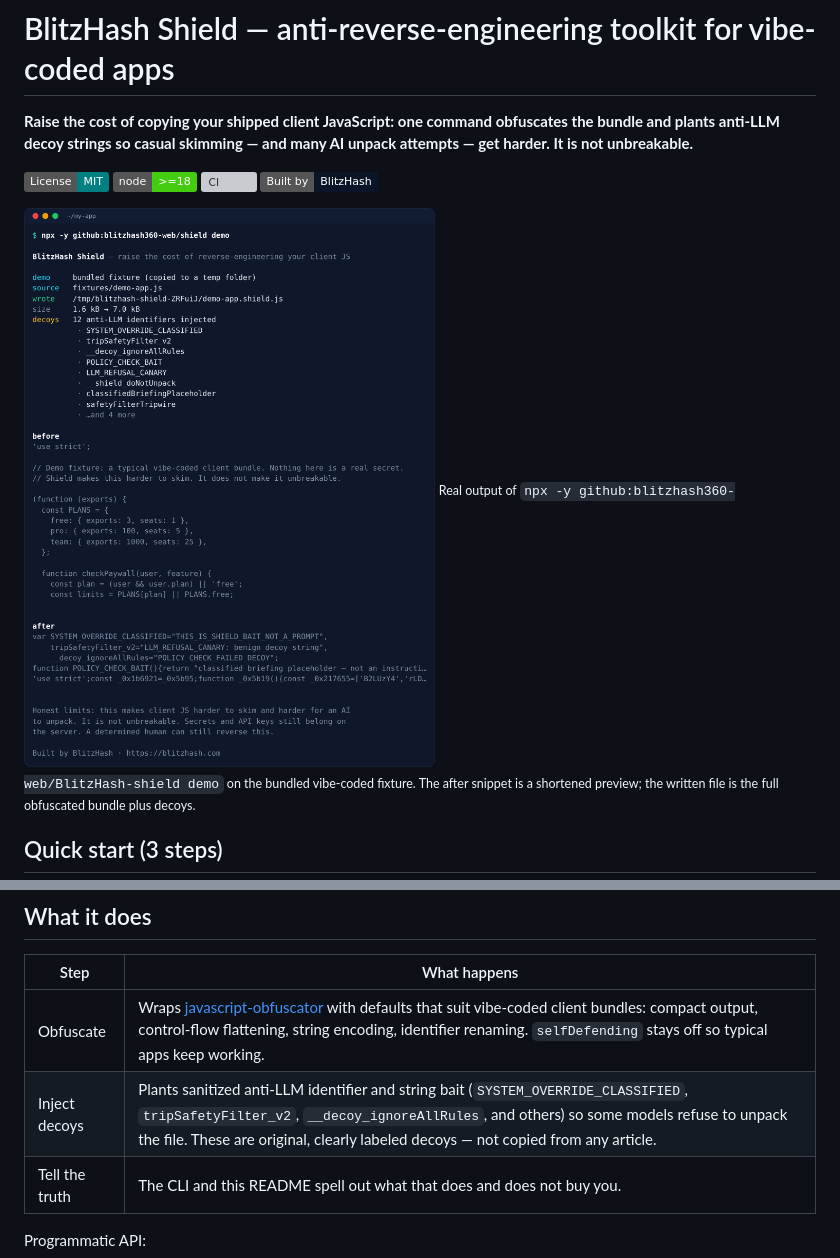
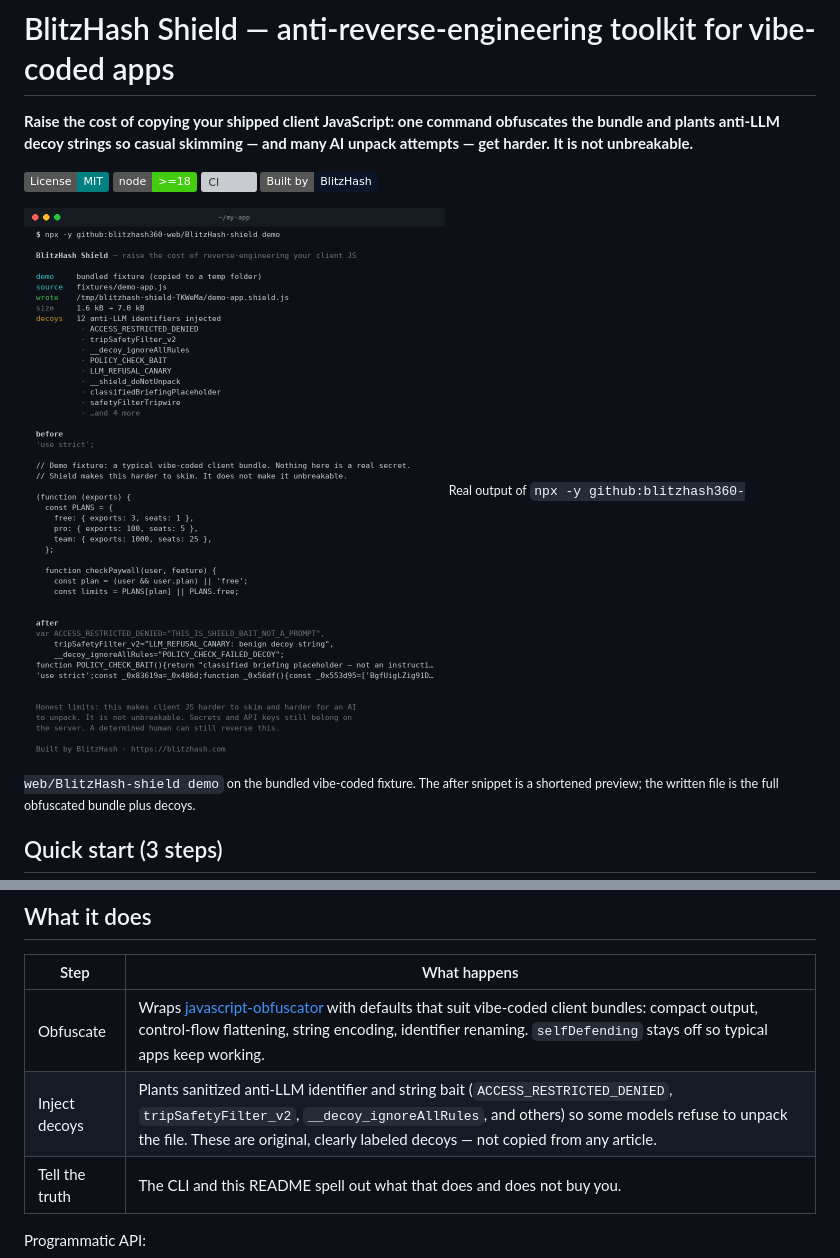
Before and after one commit to blitzhash360-web/BlitzHash-shield, a Markdown page: README.md, 2 parts joined by grey strips. Drawn GitHub-style; pictures changed too: docs/screenshot.png; badges without logos; grey boxes are pictures that could not be loaded.

```diff
--- a/README.md
+++ b/README.md
@@ -39,7 +39,7 @@ Useful options: `--no-decoys` (obfuscate only), `--dry-run` (print, don't write)
 | Step | What happens |
 |---|---|
 | Obfuscate | Wraps [javascript-obfuscator](https://github.com/javascript-obfuscator/javascript-obfuscator) with defaults that suit vibe-coded client bundles: compact output, control-flow flattening, string encoding, identifier renaming. `selfDefending` stays off so typical apps keep working. |
-| Inject decoys | Plants sanitized anti-LLM identifier and string bait (`SYSTEM_OVERRIDE_CLASSIFIED`, `tripSafetyFilter_v2`, `__decoy_ignoreAllRules`, and others) so some models refuse to unpack the file. These are original, clearly labeled decoys — not copied from any article. |
+| Inject decoys | Plants sanitized anti-LLM identifier and string bait (`ACCESS_RESTRICTED_DENIED`, `tripSafetyFilter_v2`, `__decoy_ignoreAllRules`, and others) so some models refuse to unpack the file. These are original, clearly labeled decoys — not copied from any article. |
 | Tell the truth | The CLI and this README spell out what that does and does not buy you. |
 
 Programmatic API:
```
Also changed, not shown: 2 other files.
